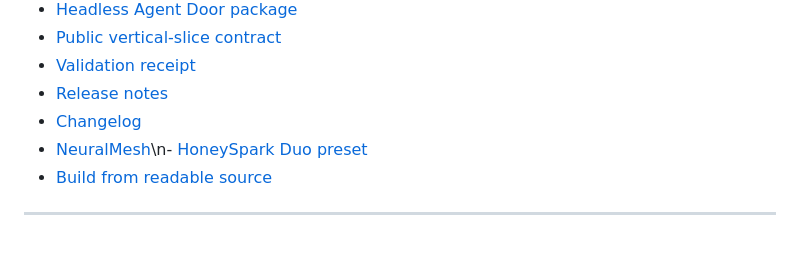
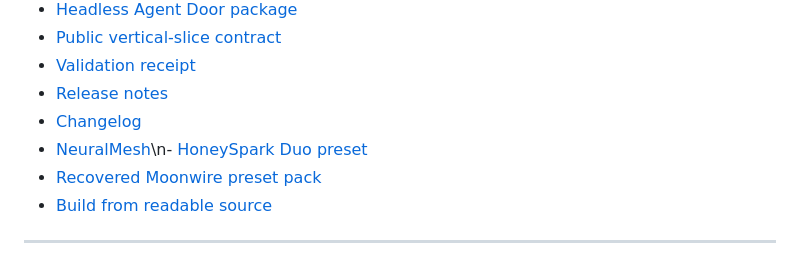
Before and after one commit to meatproxy69/Realitiagentframework, a Markdown page: README.md, the part around the change. Drawn GitHub-style.

Commit message:
Link recovered Moonwire pack

```diff
--- a/README.md
+++ b/README.md
@@ -44,6 +44,7 @@ Keep the files together. An agent can read `AGENT_START_HERE.md` for the entry c
 - [Release notes](./RELEASE_NOTES.md)
 - [Changelog](./CHANGELOG.md)
 - [NeuralMesh](./neuromesh/README.md)\n- [HoneySpark Duo preset](./neuromesh/preset-packs/honeyspark-duo.json)
+- [Recovered Moonwire preset pack](./neuromesh/preset-packs/moonwire-recovered.json)
 - [Build from readable source](#build-from-source)
 
 ---
```
